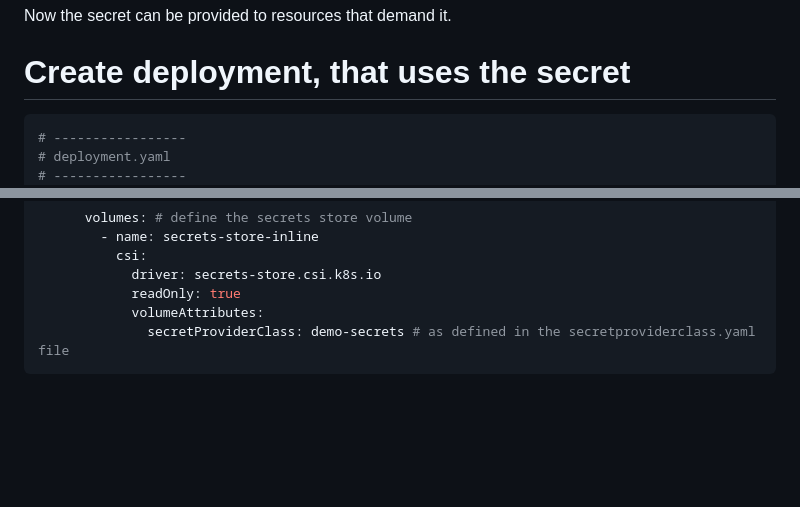
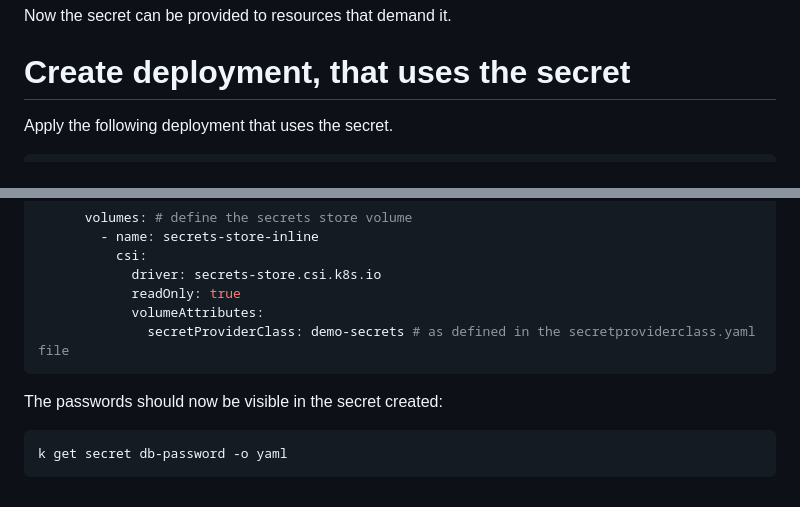
Before and after one commit to Zuehlke/getting-started-with-kubernetes, a Markdown page: platformplane/SecretProvider.md, 2 parts joined by grey strips. Drawn GitHub-style; blank space fills up the shorter version.

Commit message:
added check

````diff
--- a/platformplane/SecretProvider.md
+++ b/platformplane/SecretProvider.md
@@ -48,10 +48,8 @@ Now the secret can be provided to resources that demand it.
 
 # Create deployment, that uses the secret
 
+Apply the following deployment that uses the secret.
 ```yaml
-# -----------------
-# deployment.yaml
-# -----------------
 apiVersion: apps/v1
 kind: Deployment
 metadata:
@@ -91,3 +89,11 @@ spec:
             volumeAttributes:
               secretProviderClass: demo-secrets # as defined in the secretproviderclass.yaml file
 ```
+
+
+
+
+The passwords should now be visible in the secret created:
+```sh
+k get secret db-password -o yaml
+```
````
